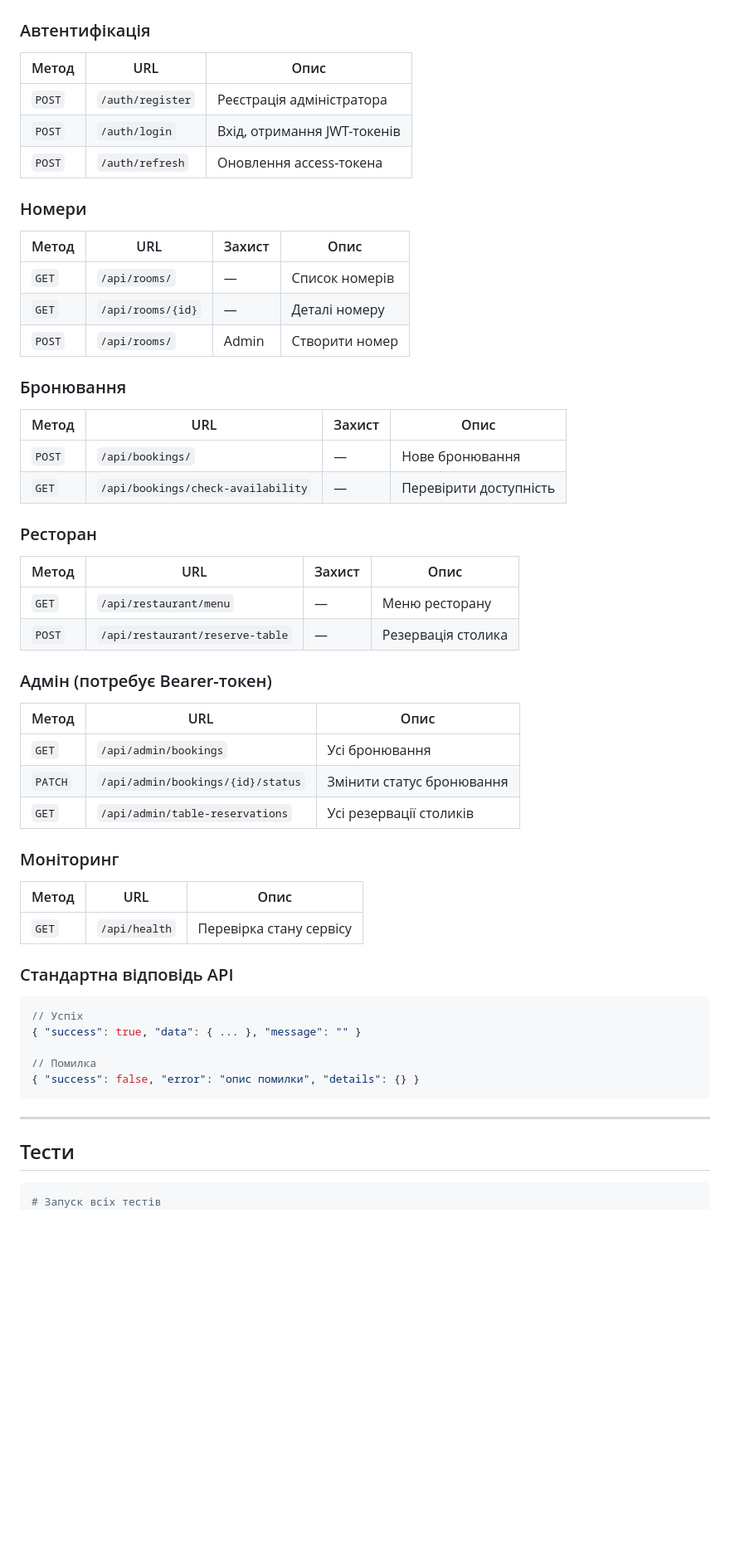
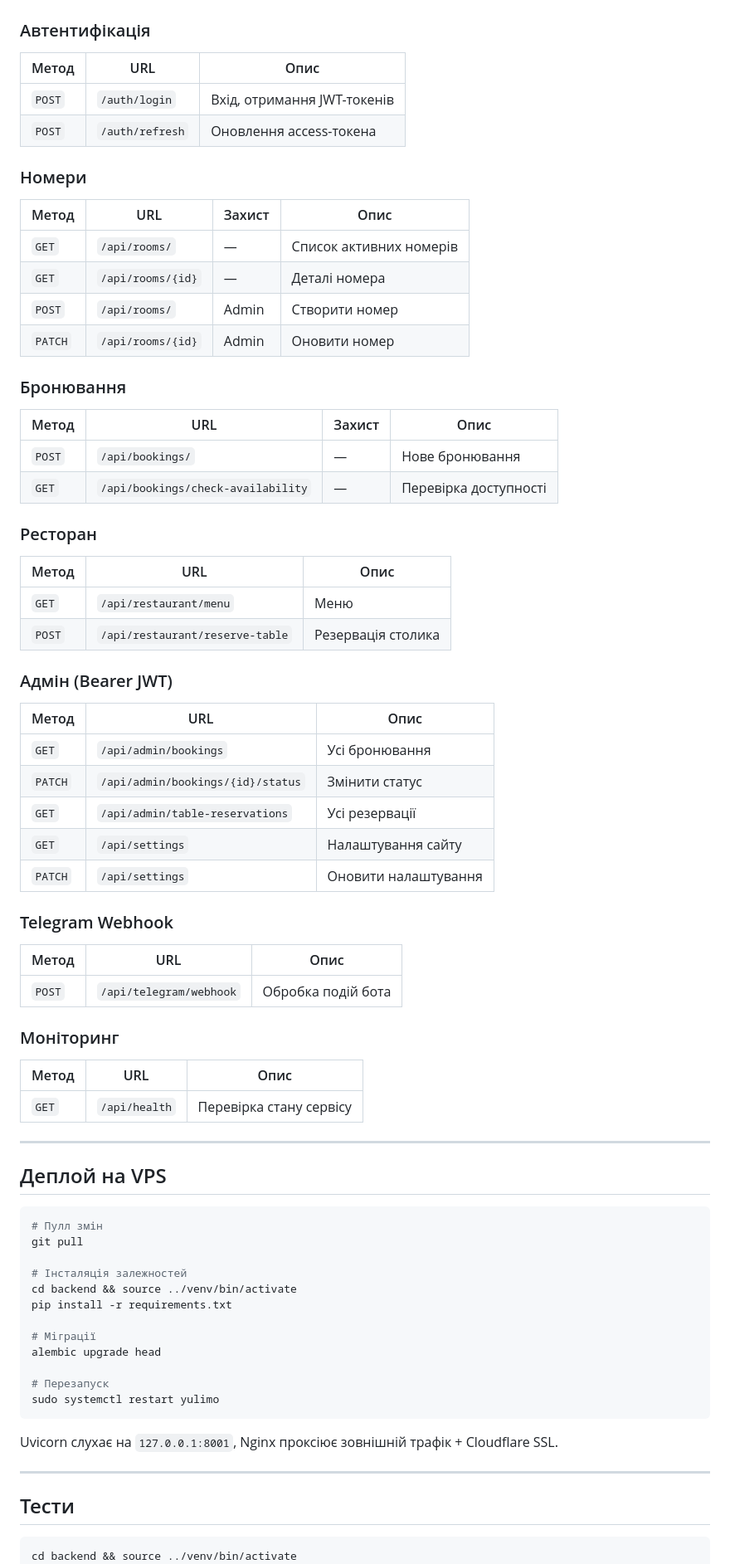
Before and after one commit to imeromua/yulimo, a Markdown page: README.md, the part around one of its changes. Shown at 83% size. Drawn GitHub-style; blank space fills up the shorter version.

````diff
--- a/README.md
+++ b/README.md
@@ -139,62 +155,81 @@ docker compose up --build
 
 ### Автентифікація
 
-| Метод  | URL               | Опис                        |
-|--------|-------------------|-----------------------------|
-| `POST` | `/auth/register`  | Реєстрація адміністратора   |
-| `POST` | `/auth/login`     | Вхід, отримання JWT-токенів |
-| `POST` | `/auth/refresh`   | Оновлення access-токена     |
+| Метод | URL | Опис |
+|---|---|---|
+| `POST` | `/auth/login` | Вхід, отримання JWT-токенів |
+| `POST` | `/auth/refresh` | Оновлення access-токена |
 
 ### Номери
 
-| Метод  | URL                  | Захист | Опис               |
-|--------|----------------------|--------|--------------------|
-| `GET`  | `/api/rooms/`        | —      | Список номерів     |
-| `GET`  | `/api/rooms/{id}`    | —      | Деталі номеру      |
-| `POST` | `/api/rooms/`        | Admin  | Створити номер     |
+| Метод | URL | Захист | Опис |
+|---|---|---|---|
+| `GET` | `/api/rooms/` | — | Список активних номерів |
+| `GET` | `/api/rooms/{id}` | — | Деталі номера |
+| `POST` | `/api/rooms/` | Admin | Створити номер |
+| `PATCH` | `/api/rooms/{id}` | Admin | Оновити номер |
 
 ### Бронювання
 
-| Метод  | URL                                  | Захист | Опис                        |
-|--------|--------------------------------------|--------|-----------------------------|
-| `POST` | `/api/bookings/`                     | —      | Нове бронювання             |
-| `GET`  | `/api/bookings/check-availability`   | —      | Перевірити доступність      |
+| Метод | URL | Захист | Опис |
+|---|---|---|---|
+| `POST` | `/api/bookings/` | — | Нове бронювання |
+| `GET` | `/api/bookings/check-availability` | — | Перевірка доступності |
 
 ### Ресторан
 
-| Метод  | URL                           | Захист | Опис                     |
-|--------|-------------------------------|--------|--------------------------|
-| `GET`  | `/api/restaurant/menu`        | —      | Меню ресторану           |
-| `POST` | `/api/restaurant/reserve-table` | —    | Резервація столика       |
+| Метод | URL | Опис |
+|---|---|---|
+| `GET` | `/api/restaurant/menu` | Меню |
+| `POST` | `/api/restaurant/reserve-table` | Резервація столика |
 
-### Адмін (потребує Bearer-токен)
+### Адмін (Bearer JWT)
 
-| Метод   | URL                                      | Опис                           |
-|---------|------------------------------------------|--------------------------------|
-| `GET`   | `/api/admin/bookings`                    | Усі бронювання                 |
-| `PATCH` | `/api/admin/bookings/{id}/status`        | Змінити статус бронювання      |
-| `GET`   | `/api/admin/table-reservations`          | Усі резервації столиків        |
+| Метод | URL | Опис |
+|---|---|---|
+| `GET` | `/api/admin/bookings` | Усі бронювання |
+| `PATCH` | `/api/admin/bookings/{id}/status` | Змінити статус |
+| `GET` | `/api/admin/table-reservations` | Усі резервації |
+| `GET` | `/api/settings` | Налаштування сайту |
+| `PATCH` | `/api/settings` | Оновити налаштування |
+
+### Telegram Webhook
+
+| Метод | URL | Опис |
+|---|---|---|
+| `POST` | `/api/telegram/webhook` | Обробка подій бота |
 
 ### Моніторинг
 
-| Метод | URL            | Опис                    |
-|-------|----------------|-------------------------|
-| `GET` | `/api/health`  | Перевірка стану сервісу |
+| Метод | URL | Опис |
+|---|---|---|
+| `GET` | `/api/health` | Перевірка стану сервісу |
 
-### Стандартна відповідь API
+---
 
-```json
-// Успіх
-{ "success": true, "data": { ... }, "message": "" }
+## Деплой на VPS
 
-// Помилка
-{ "success": false, "error": "опис помилки", "details": {} }
+```bash
+# Пулл змін
+git pull
+
+# Інсталяція залежностей
+cd backend && source ../venv/bin/activate
+pip install -r requirements.txt
+
+# Міграції
+alembic upgrade head
+
+# Перезапуск
+sudo systemctl restart yulimo
 ```
+
+Uvicorn слухає на `127.0.0.1:8001`, Nginx проксіює зовнішній трафік + Cloudflare SSL.
 
 ---
 
 ## Тести
 
 ```bash
-# Запуск всіх тестів
+cd backend && source ../venv/bin/activate
 pytest tests/ -v
````
Also changed, not shown: other parts of README.md (+100 -123 lines).
